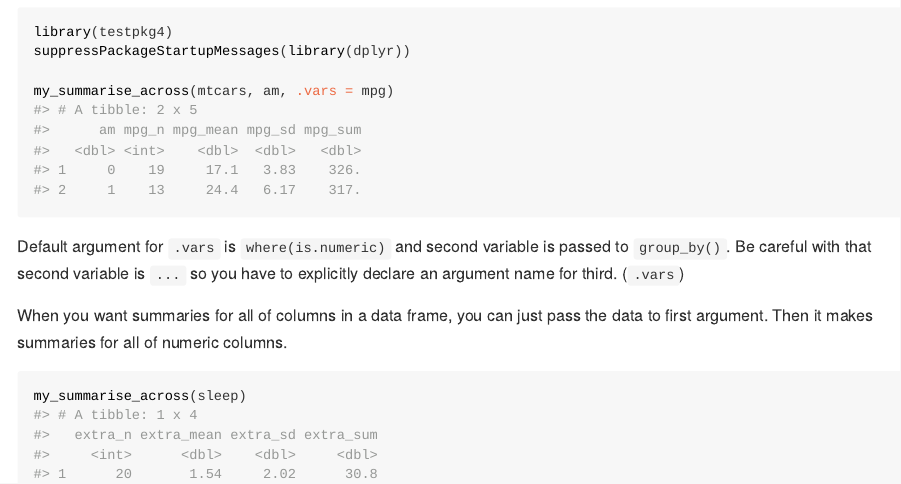
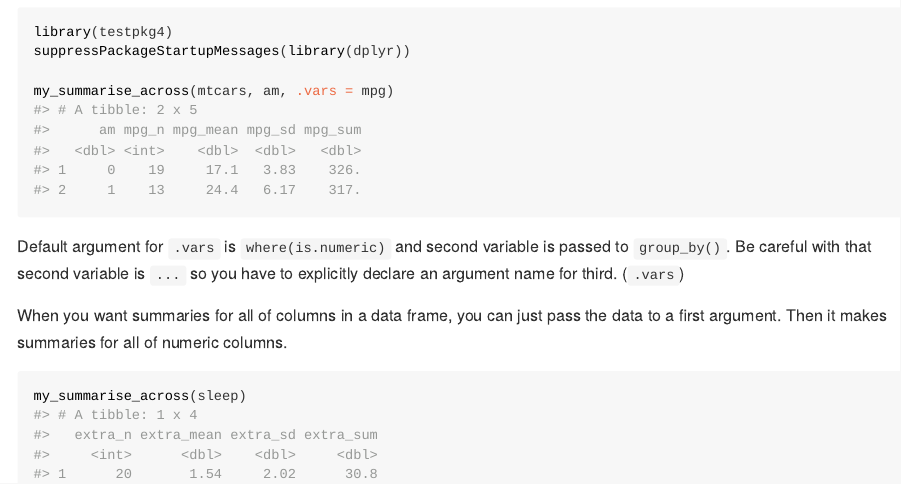
Before and after one commit to MTRBEKTCBT/testpkg4, an R Markdown document (README.Rmd): the page in a window 1100 px wide, from 460 px down. The pictures show the output file README.html that the author committed with the source, opened offline.

Commit message:
fix a bit

````diff
--- a/README.Rmd
+++ b/README.Rmd
@@ -48,7 +48,7 @@ Be careful with that second variable is `...` so you have to explicitly
 declare an argument name for third. (`.vars`)
 
 When you want summaries for all of columns in a data frame,
-you can just pass the data to first argument.
+you can just pass the data to a first argument.
 Then it makes summaries for all of numeric columns.
 
 ```{r example-sleep}
````
Also changed, not shown: README.html, README.md.
